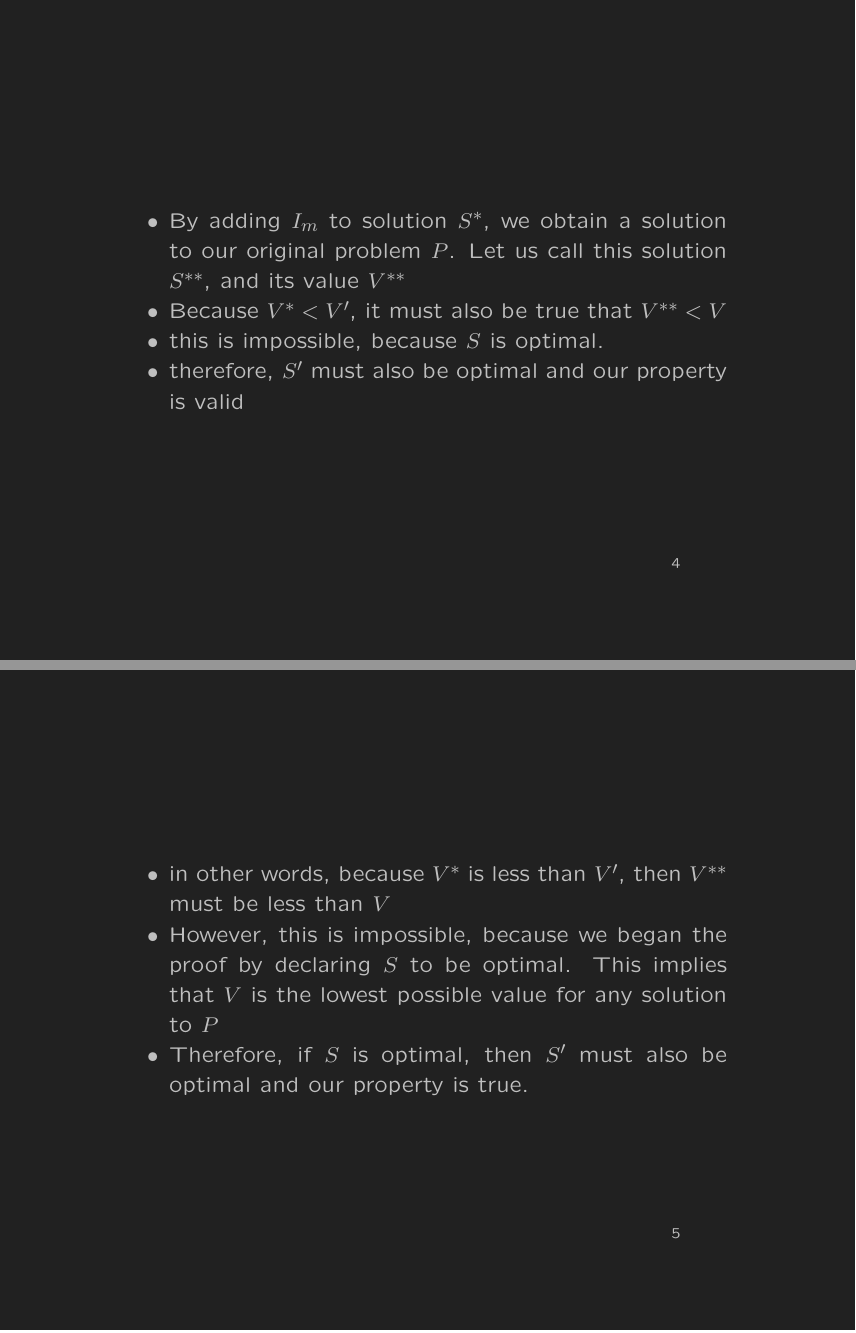
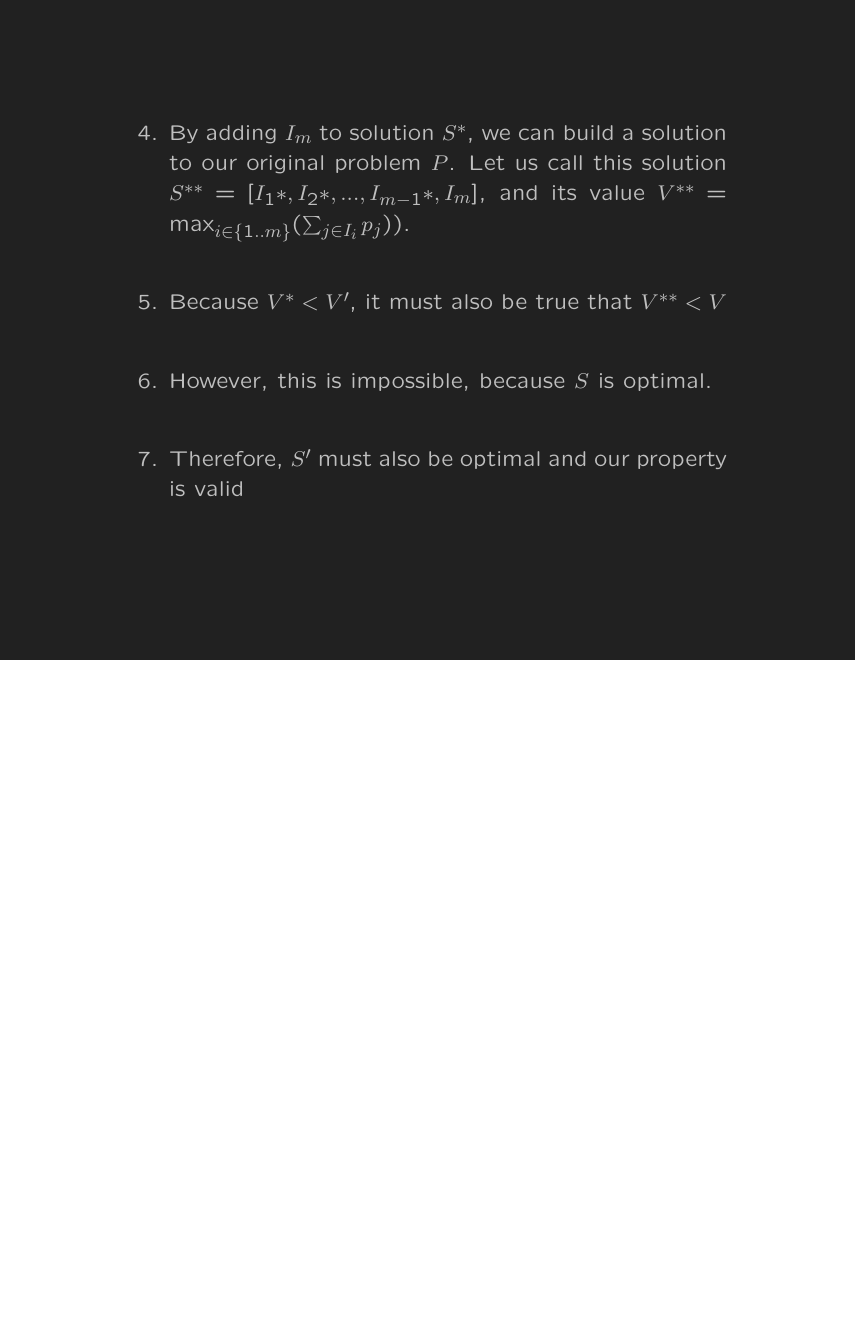
Before and after one commit to paigeweber13/chain-on-chain, LaTeX slides (algorithm-proof.tex): pages 4 and 5 of 5 before the commit and page 5 of 5 after it, the two joined at a grey line, the shorter picture padded with empty space. Compiled offline with pdfLaTeX.

Commit message:
made improvements to proof, noticed some big problems

```diff
--- a/algorithm-proof.tex
+++ b/algorithm-proof.tex
@@ -52,29 +62,20 @@
 
-\begin{slide} % PROOF 2
-	\begin{itemize}
 		% prove that this new solution is valid
-		\item By adding $I_m$ to solution $S^*$, we obtain a solution to our
-		original problem $P$. Let us call this solution $S^{**}$, and its value
-		$V^{**}$
+		\item By adding $I_m$ to solution $S^*$, we can build a solution to our
+		original problem $P$. Let us call this solution $S^{**} = [I_1*, I_2*, ...,
+		I_{m-1}*, I_m]$, and its value $V^{**} = \max_{i\in\{1..m\}}(\sum_{j
+		\in{I_i}} p_j))$.
 
-		% are you sure???
+		% are you sure??? This is not necessarily true what if there are 4
+		% processors, 3 tasks of size 1, and one task of size 10? Each interval
+		% just contains one task, and I_m contnains the final task of size 10? Once
+		% I_m is removed, even if you put all 3 tasks on one processor (a
+		% sub-optimal solution), the final solution will still be optimal.
 		\item Because $V^{*} < V'$, it must also be true that $V^{**} < V$
 
-		\item this is impossible, because $S$ is optimal.
-		\item therefore, $S'$ must also be optimal and our property is valid
-	\end{itemize}
-\end{slide}
-
-\begin{slide} % PROOF 2
-	\begin{itemize}
-		\item in other words, because $V^*$ is less than $V'$, then $V^{**}$ must
-		be less than $V$
-		\item However, this is impossible, because we began the proof by declaring
-		$S$ to be optimal. This implies that $V$ is the lowest possible value for
-		any solution to $P$
-		\item Therefore, if $S$ is optimal, then $S'$ must also be optimal and our
-		property is true.
-	\end{itemize}
+		\item However, this is impossible, because $S$ is optimal.
+		\item Therefore, $S'$ must also be optimal and our property is valid
+	\end{enumerate}
 \end{slide}
 
 \end{document}
```
Also changed, not shown: algorithm-proof.tex (26 more changed lines).
